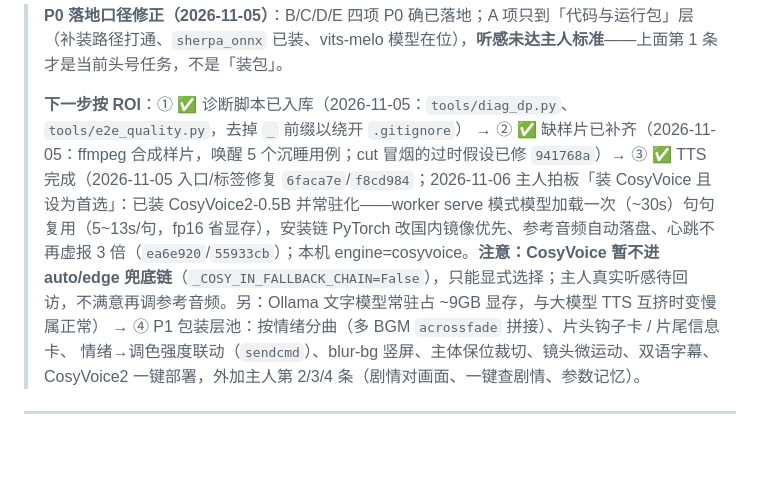
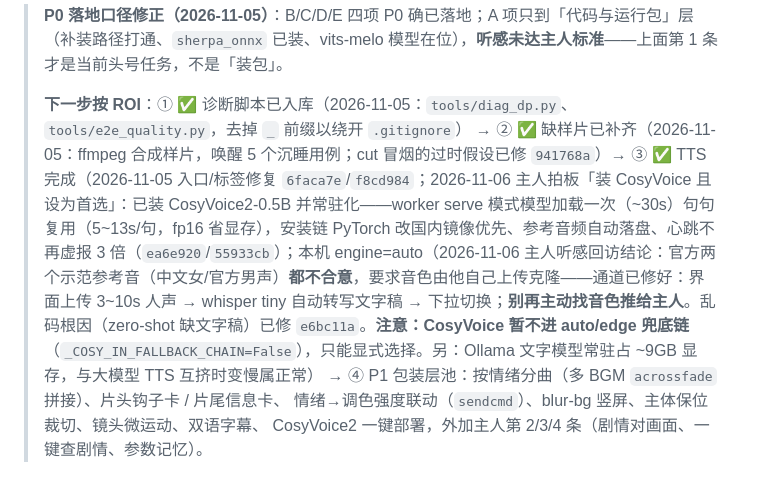
Before and after one commit to Yzm889/-Smart-video-highlights, a Markdown page: 00_改动者必读_项目现状与升级索引_20261104.md, the part around the change. GitHub-like rendering; blank space fills up the shorter version.

Commit message:
docs: 记录主人音色决策——官方示范音均不合意，音色改由主人自传克隆，引擎回 auto

```diff
--- a/00_改动者必读_项目现状与升级索引_20261104.md
+++ b/00_改动者必读_项目现状与升级索引_20261104.md
@@ -76,7 +76,7 @@
 > 才是当前头号任务，不是「装包」。
 >
 > **下一步按 ROI**：① ✅ 诊断脚本已入库（2026-11-05：`tools/diag_dp.py`、`tools/e2e_quality.py`，去掉 `_` 前缀以绕开 `.gitignore`）
-> → ② ✅ 缺样片已补齐（2026-11-05：ffmpeg 合成样片，唤醒 5 个沉睡用例；cut 冒烟的过时假设已修 `941768a`）→ ③ ✅ TTS 完成（2026-11-05 入口/标签修复 `6faca7e`/`f8cd984`；2026-11-06 主人拍板「装 CosyVoice 且设为首选」：已装 CosyVoice2-0.5B 并常驻化——worker serve 模式模型加载一次（~30s）句句复用（5~13s/句，fp16 省显存），安装链 PyTorch 改国内镜像优先、参考音频自动落盘、心跳不再虚报 3 倍（`ea6e920`/`55933cb`）；本机 engine=cosyvoice。**注意：CosyVoice 暂不进 auto/edge 兜底链**（`_COSY_IN_FALLBACK_CHAIN=False`），只能显式选择；主人真实听感待回访，不满意再调参考音频。另：Ollama 文字模型常驻占 ~9GB 显存，与大模型 TTS 互挤时变慢属正常）
+> → ② ✅ 缺样片已补齐（2026-11-05：ffmpeg 合成样片，唤醒 5 个沉睡用例；cut 冒烟的过时假设已修 `941768a`）→ ③ ✅ TTS 完成（2026-11-05 入口/标签修复 `6faca7e`/`f8cd984`；2026-11-06 主人拍板「装 CosyVoice 且设为首选」：已装 CosyVoice2-0.5B 并常驻化——worker serve 模式模型加载一次（~30s）句句复用（5~13s/句，fp16 省显存），安装链 PyTorch 改国内镜像优先、参考音频自动落盘、心跳不再虚报 3 倍（`ea6e920`/`55933cb`）；本机 engine=auto（2026-11-06 主人听感回访结论：官方两个示范参考音（中文女/官方男声）**都不合意**，要求音色由他自己上传克隆——通道已修好：界面上传 3~10s 人声 → whisper tiny 自动转写文字稿 → 下拉切换；**别再主动找音色推给主人**。乱码根因（zero-shot 缺文字稿）已修 `e6bc11a`。**注意：CosyVoice 暂不进 auto/edge 兜底链**（`_COSY_IN_FALLBACK_CHAIN=False`），只能显式选择。另：Ollama 文字模型常驻占 ~9GB 显存，与大模型 TTS 互挤时变慢属正常）
 > → ④ P1 包装层池：按情绪分曲（多 BGM `acrossfade` 拼接）、片头钩子卡 / 片尾信息卡、
 > 情绪→调色强度联动（`sendcmd`）、blur-bg 竖屏、主体保位裁切、镜头微运动、双语字幕、
 > CosyVoice2 一键部署，外加主人第 2/3/4 条（剧情对画面、一键查剧情、参数记忆）。
```
